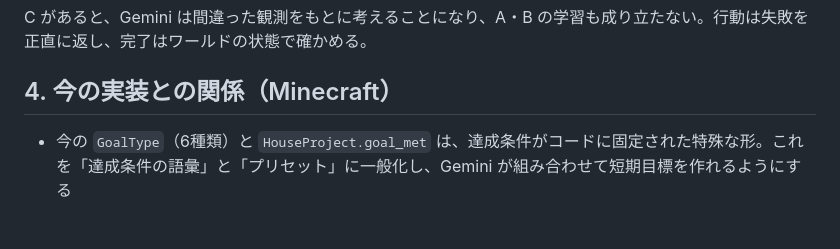
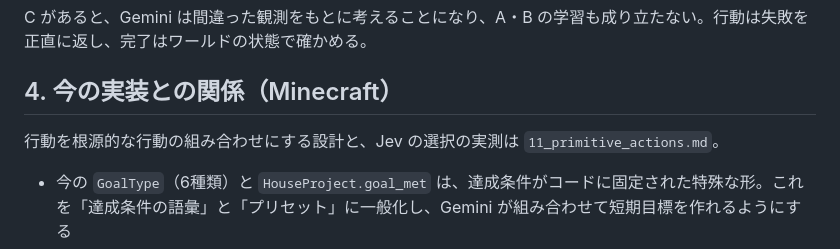
Before and after one commit to Im-neko/AILoveShen, a Markdown page: docs/design/10_agent_lifecycle.md, the part around the change. Rendered like a GitHub page; blank space fills up the shorter version.

```diff
--- a/docs/design/10_agent_lifecycle.md
+++ b/docs/design/10_agent_lifecycle.md
@@ -34,6 +34,8 @@ C があると、Gemini は間違った観測をもとに考えることにな
 
 ## 4. 今の実装との関係（Minecraft）
 
+行動を根源的な行動の組み合わせにする設計と、Jev の選択の実測は `11_primitive_actions.md`。
+
 - 今の `GoalType`（6種類）と `HouseProject.goal_met` は、達成条件がコードに固定された特殊な形。これを「達成条件の語彙」と「プリセット」に一般化し、Gemini が組み合わせて短期目標を作れるようにする
 - 停滞の判定は、今は「失敗が続く」「ステップ数の上限」だけ。「進み具合が変わらない」に広げる
 - 割り込みは、今は時間帯の変化だけ。死亡・拠点の破損などを足す
```
Also changed, not shown: docs/design/09_town_building_roadmap.md (+1 -1 lines), docs/design/11_primitive_actions.md (added, +136 -0 lines).
